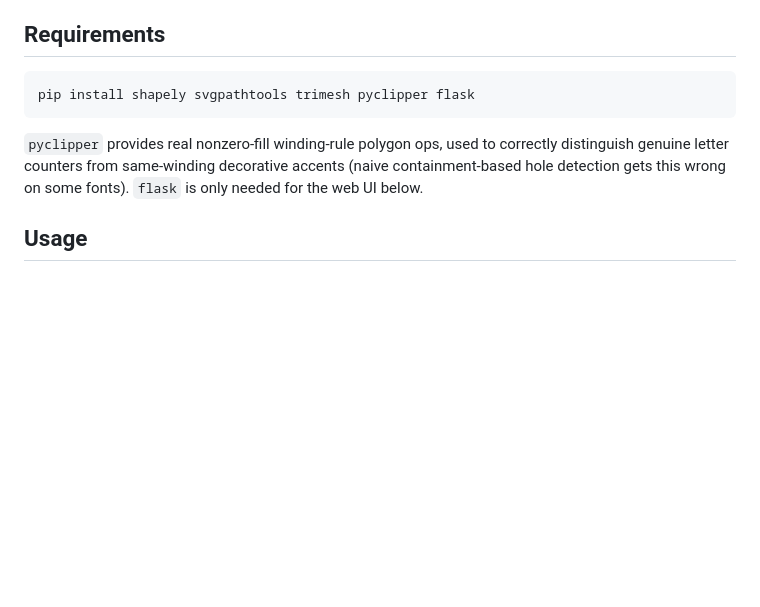
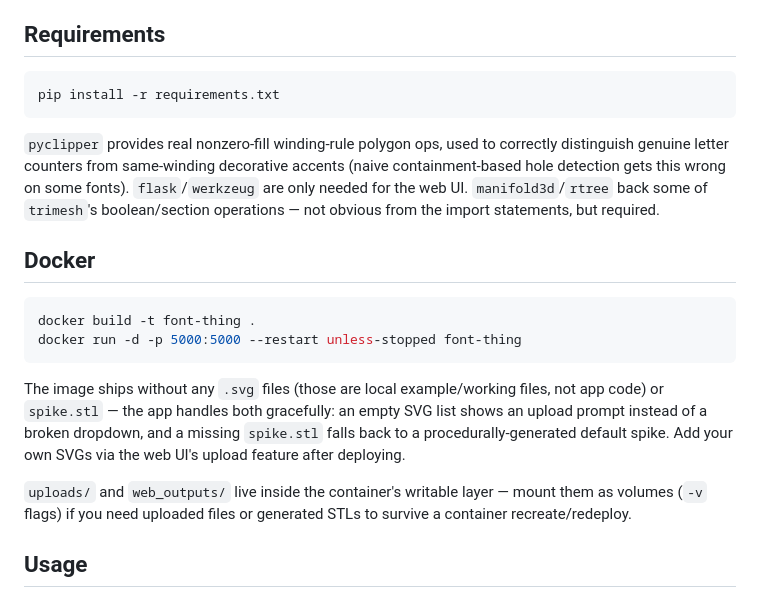
Before and after one commit to darkgumby/font_thing, a Markdown page: README.md, the part around the change. GitHub-like rendering; blank space fills up the shorter version.

Commit message:
Document Docker deployment
Covers requirements.txt, build/run commands, what's deliberately left
out of the image (SVGs, spike.stl) and why, and the volume-mount note
for uploads/web_outputs persistence.

Co-Authored-By: Claude Sonnet 5 <noreply@anthropic.com>

````diff
--- a/README.md
+++ b/README.md
@@ -13,10 +13,21 @@ Output filenames default to the input SVG's name with `_outer`/`_inner` appended
 ## Requirements
 
 ```bash
-pip install shapely svgpathtools trimesh pyclipper flask
+pip install -r requirements.txt
 ```
 
-`pyclipper` provides real nonzero-fill winding-rule polygon ops, used to correctly distinguish genuine letter counters from same-winding decorative accents (naive containment-based hole detection gets this wrong on some fonts). `flask` is only needed for the web UI below.
+`pyclipper` provides real nonzero-fill winding-rule polygon ops, used to correctly distinguish genuine letter counters from same-winding decorative accents (naive containment-based hole detection gets this wrong on some fonts). `flask`/`werkzeug` are only needed for the web UI. `manifold3d`/`rtree` back some of `trimesh`'s boolean/section operations — not obvious from the import statements, but required.
+
+## Docker
+
+```bash
+docker build -t font-thing .
+docker run -d -p 5000:5000 --restart unless-stopped font-thing
+```
+
+The image ships without any `.svg` files (those are local example/working files, not app code) or `spike.stl` — the app handles both gracefully: an empty SVG list shows an upload prompt instead of a broken dropdown, and a missing `spike.stl` falls back to a procedurally-generated default spike. Add your own SVGs via the web UI's upload feature after deploying.
+
+`uploads/` and `web_outputs/` live inside the container's writable layer — mount them as volumes (`-v` flags) if you need uploaded files or generated STLs to survive a container recreate/redeploy.
 
 ## Usage
 
````
